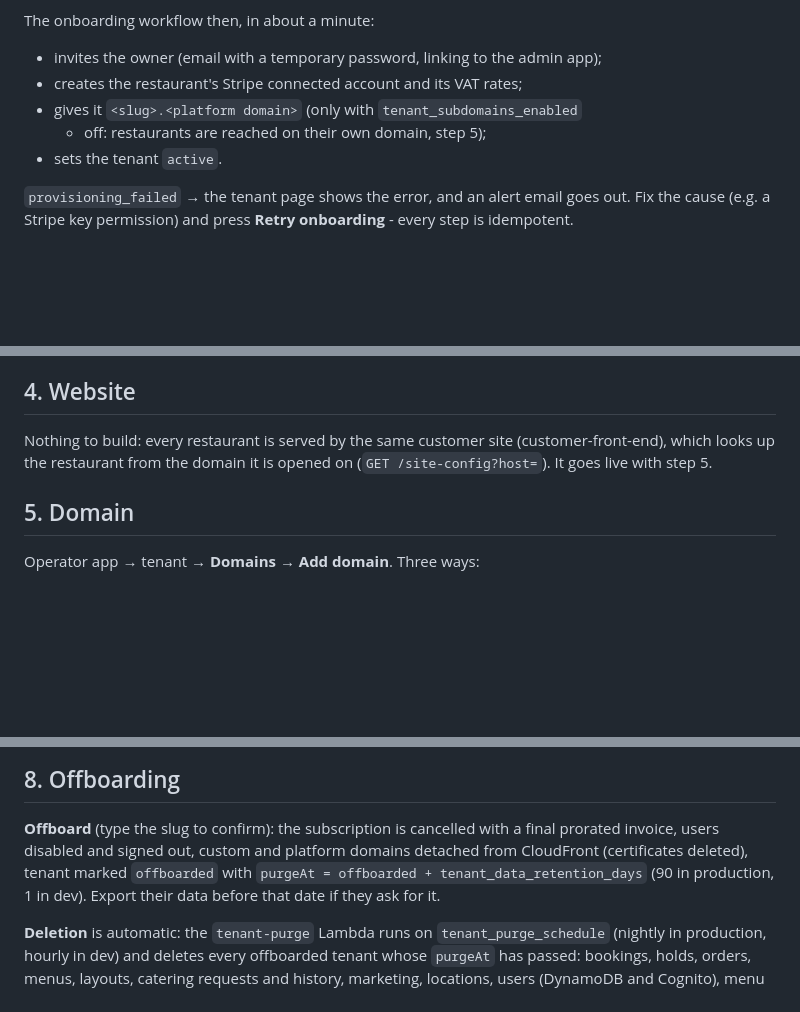
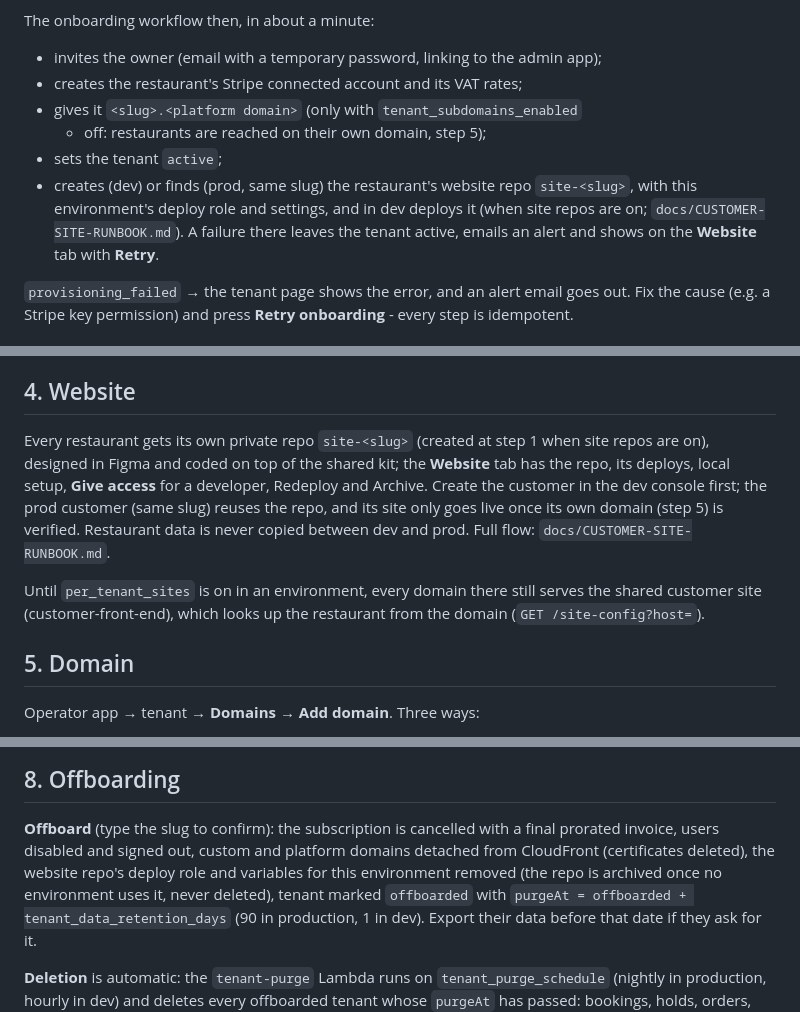
Before and after one commit to BookingSystemAdvancedOrg/infrastructure, a Markdown page: docs/TENANT-ONBOARDING.md, 3 parts joined by grey strips. GitHub-like rendering; blank space fills up the shorter version.

Commit message:
docs: customer site runbook; onboarding and offboarding with the website repo
Co-Authored-By: Claude Opus 5.5 <noreply@anthropic.com>

```diff
--- a/docs/TENANT-ONBOARDING.md
+++ b/docs/TENANT-ONBOARDING.md
@@ -23,7 +23,12 @@ The onboarding workflow then, in about a minute:
 - creates the restaurant's Stripe connected account and its VAT rates;
 - gives it `<slug>.<platform domain>` (only with `tenant_subdomains_enabled`
   - off: restaurants are reached on their own domain, step 5);
-- sets the tenant `active`.
+- sets the tenant `active`;
+- creates (dev) or finds (prod, same slug) the restaurant's website repo
+  `site-<slug>`, with this environment's deploy role and settings, and in
+  dev deploys it (when site repos are on; `docs/CUSTOMER-SITE-RUNBOOK.md`).
+  A failure there leaves the tenant active, emails an alert and shows on
+  the **Website** tab with **Retry**.
 
 `provisioning_failed` → the tenant page shows the error, and an alert
 email goes out. Fix the cause (e.g. a Stripe key permission) and press
@@ -66,9 +71,18 @@ is theirs, not routed through you.
 
 ## 4. Website
 
-Nothing to build: every restaurant is served by the same customer site
-(customer-front-end), which looks up the restaurant from the domain it is
-opened on (`GET /site-config?host=`). It goes live with step 5.
+Every restaurant gets its own private repo `site-<slug>` (created at step 1
+when site repos are on), designed in Figma and coded on top of the shared
+kit; the **Website** tab has the repo, its deploys, local setup, **Give
+access** for a developer, Redeploy and Archive. Create the customer in the
+dev console first; the prod customer (same slug) reuses the repo, and its
+site only goes live once its own domain (step 5) is verified. Restaurant
+data is never copied between dev and prod. Full flow:
+`docs/CUSTOMER-SITE-RUNBOOK.md`.
+
+Until `per_tenant_sites` is on in an environment, every domain there still
+serves the shared customer site (customer-front-end), which looks up the
+restaurant from the domain (`GET /site-config?host=`).
 
 ## 5. Domain
 
@@ -187,7 +201,9 @@ pay.
 **Offboard** (type the slug to confirm): the subscription is cancelled
 with a final prorated invoice, users disabled and signed out,
 custom and platform domains detached from CloudFront (certificates
-deleted), tenant marked `offboarded` with
+deleted), the website repo's deploy role and variables for this
+environment removed (the repo is archived once no environment uses it,
+never deleted), tenant marked `offboarded` with
 `purgeAt = offboarded + tenant_data_retention_days` (90 in production, 1 in
 dev). Export their data before that date if they ask for it.
 
```
Also changed, not shown: docs/CUSTOMER-SITE-RUNBOOK.md (added, +232 -0 lines).
